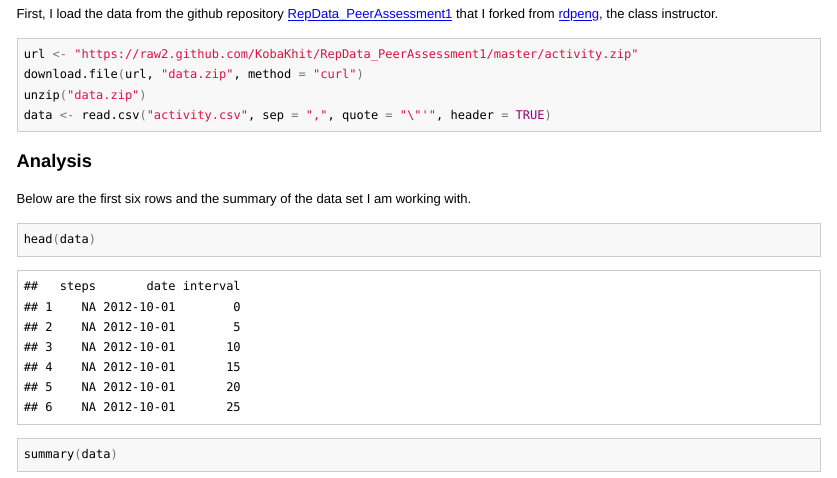
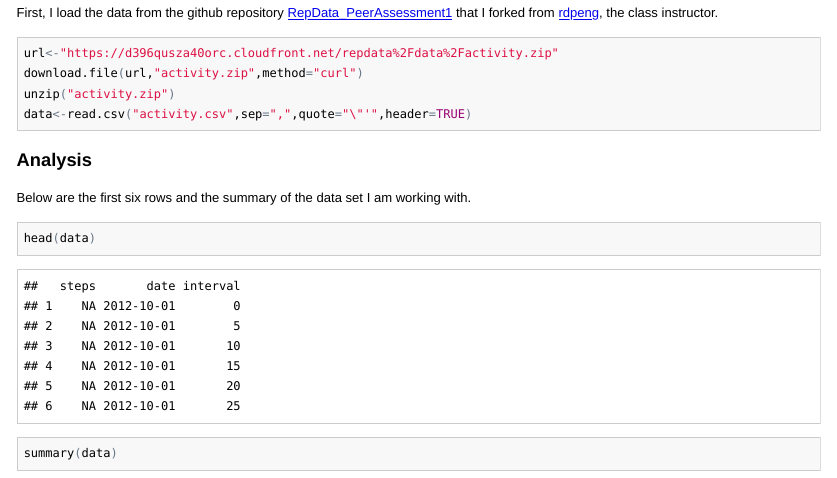
Before and after one commit to KobaKhit/Reproducible_Research, an R Markdown document (Project1/PA1_template.Rmd): the page in a window 1100 px wide, from 100 px down before the commit and from 120 px down after it, so that both start at the same text. The pictures show the output file Project1/PA1_template.html that the author committed with the source, opened offline.

Commit message:
Final commit

````diff
--- a/Project1/PA1_template.Rmd
+++ b/Project1/PA1_template.Rmd
@@ -11,9 +11,9 @@ This is an R Markdown document done for an [assignment](https://github.com/KobaK
 First, I load the data from the github repository [RepData_PeerAssessment1](https://github.com/KobaKhit/RepData_PeerAssessment1) that I forked from [rdpeng](https://github.com/rdpeng), the class instructor.
 
 ```{r,results='hide'}
-url<-"https://raw2.github.com/KobaKhit/RepData_PeerAssessment1/master/activity.zip"
-download.file(url,"data.zip",method="curl")
-unzip("data.zip")
+url<-"https://d396qusza40orc.cloudfront.net/repdata%2Fdata%2Factivity.zip"
+download.file(url,"activity.zip",method="curl")
+unzip("activity.zip")
 data<-read.csv("activity.csv",sep=",",quote="\"'",header=TRUE)
 ```
 
````
Also changed, not shown: Project1/PA1_template.html, Project1/PA1_template.md, Project1/figure/calculate and plot average steps per interval-1.png (added), Project1/figure/histogram of steps per day using filled values-1.png (added), Project1/figure/histogram-1.png (added), Project1/figure/panel plot weekend/weekday activity-1.png (added), Project1/PA1_template.Rmd (2 more changed lines).
